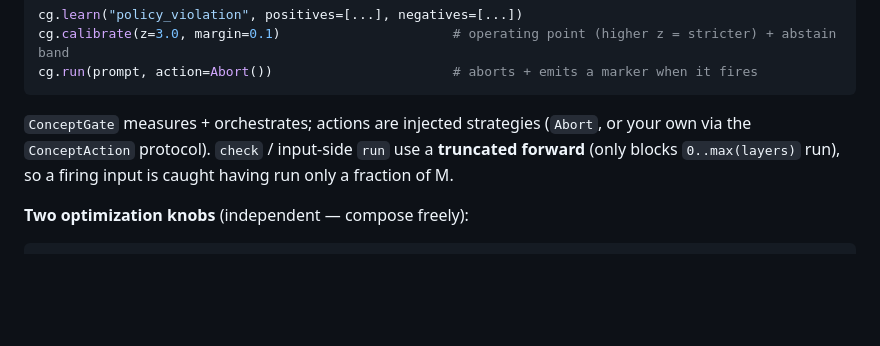
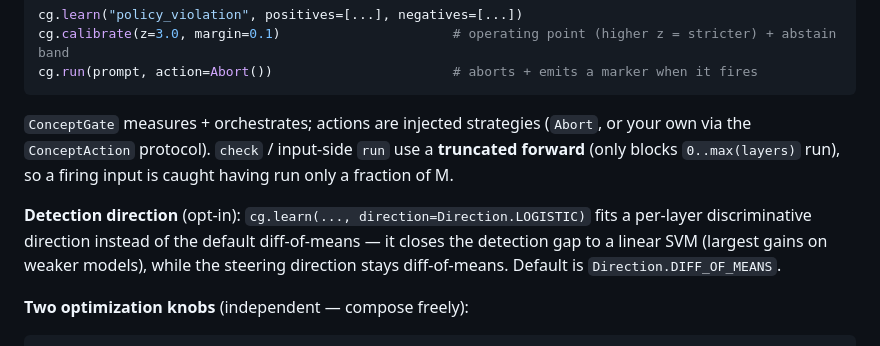
Before and after one commit to NISH1001/conceptgate, a Markdown page: README.md, the part around the change. GitHub-like rendering; blank space fills up the shorter version.

Commit message:
docs: note the opt-in Direction.LOGISTIC detection direction

````diff
--- a/README.md
+++ b/README.md
@@ -87,6 +87,11 @@ cg.run(prompt, action=Abort())                       # aborts + emits a marker w
 the `ConceptAction` protocol). `check` / input-side `run` use a **truncated forward** (only blocks
 `0..max(layers)` run), so a firing input is caught having run only a fraction of M.
 
+**Detection direction** (opt-in): `cg.learn(..., direction=Direction.LOGISTIC)` fits a per-layer
+discriminative direction instead of the default diff-of-means — it closes the detection gap to a
+linear SVM (largest gains on weaker models), while the steering direction stays diff-of-means.
+Default is `Direction.DIFF_OF_MEANS`.
+
 **Two optimization knobs** (independent — compose freely):
 ```python
 # memory: how much of the model's WEIGHTS to load
````
